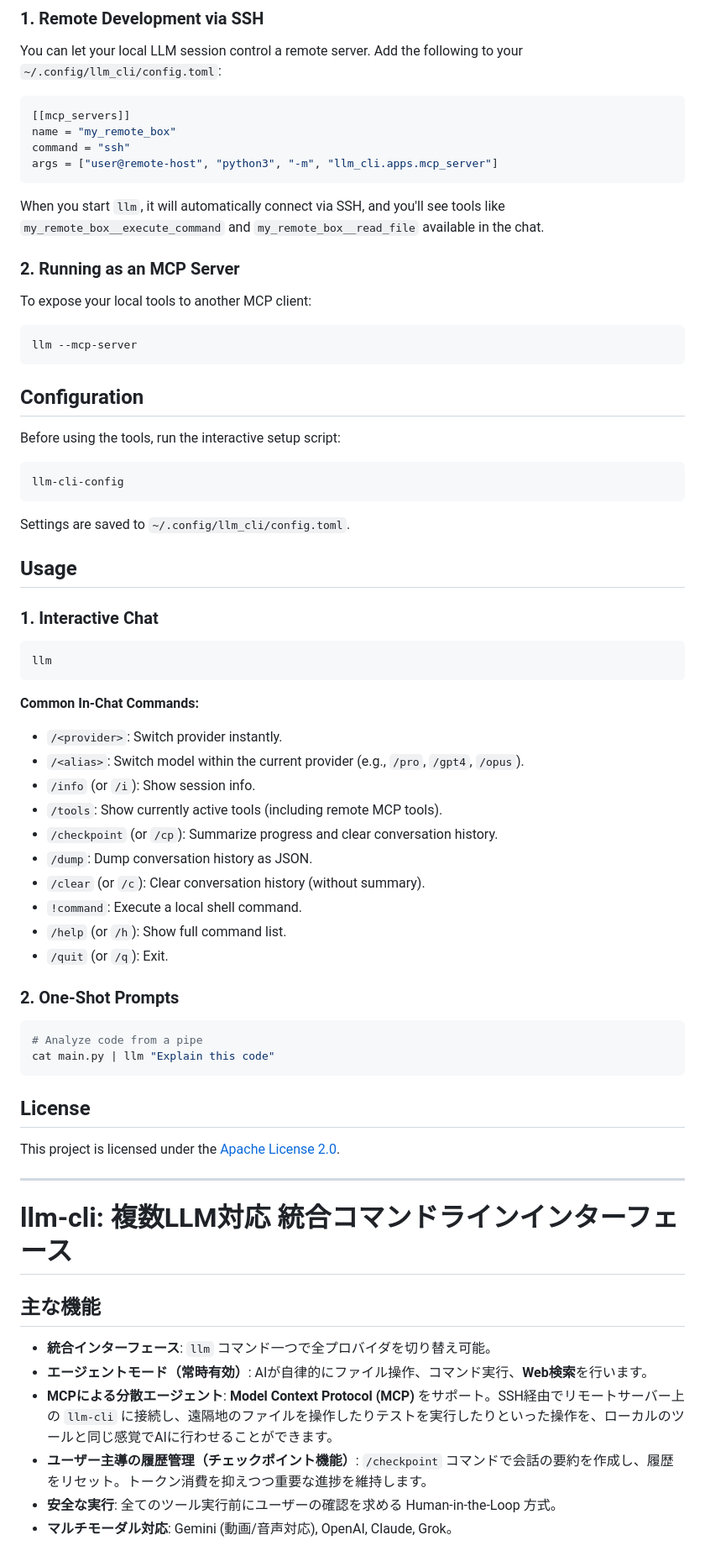
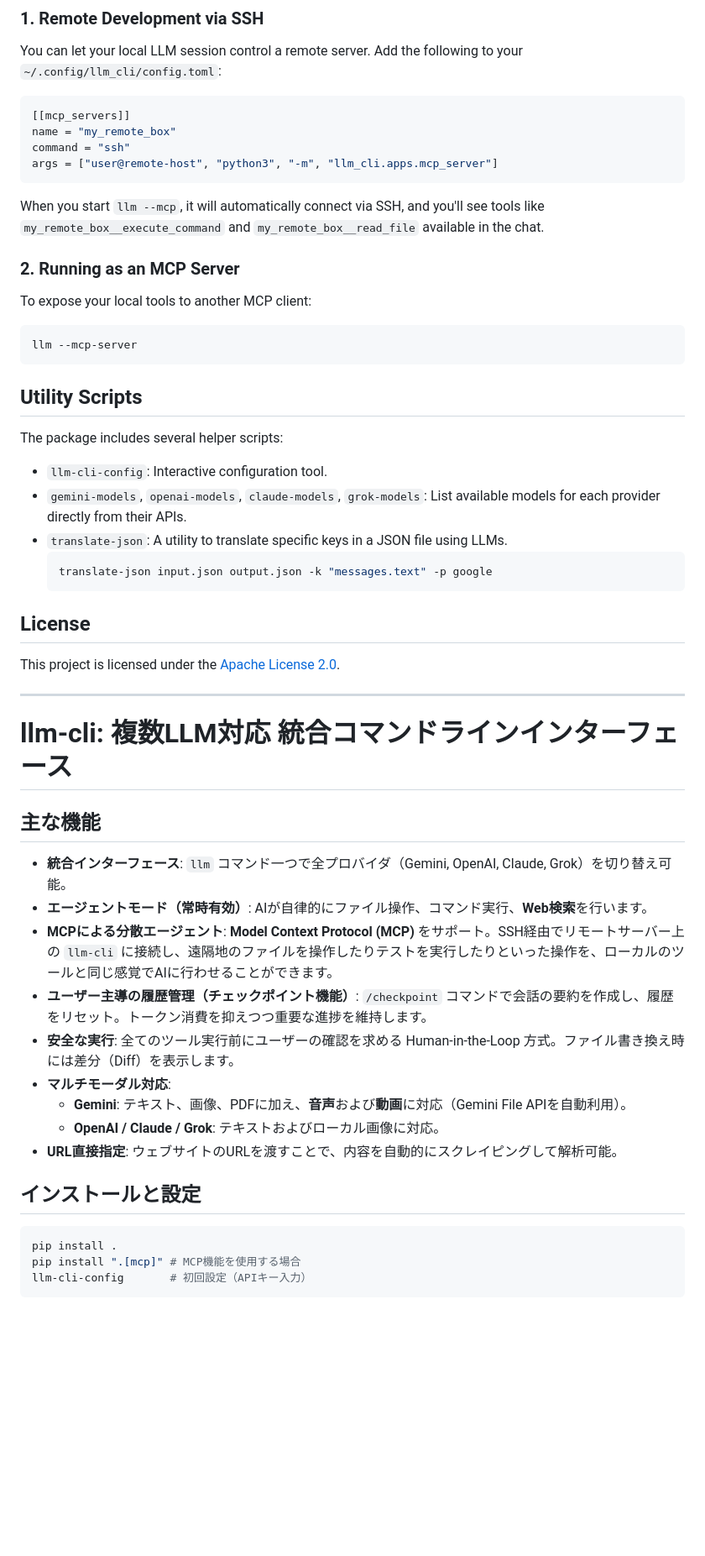
Before and after one commit to yosh95/llm-cli, a Markdown page: README.md, the part around one of its changes. Shown at 84% size. Rendered like a GitHub page; blank space fills up the shorter version.

````diff
--- a/README.md
+++ b/README.md
@@ -62,7 +132,7 @@ command = "ssh"
 args = ["user@remote-host", "python3", "-m", "llm_cli.apps.mcp_server"]
 ```
 
-When you start `llm`, it will automatically connect via SSH, and you'll see tools like `my_remote_box__execute_command` and `my_remote_box__read_file` available in the chat.
+When you start `llm --mcp`, it will automatically connect via SSH, and you'll see tools like `my_remote_box__execute_command` and `my_remote_box__read_file` available in the chat.
 
 ### 2. Running as an MCP Server
 To expose your local tools to another MCP client:
@@ -71,42 +141,16 @@ To expose your local tools to another MCP client:
 llm --mcp-server
 ```
 
-## Configuration
+## Utility Scripts
 
-Before using the tools, run the interactive setup script:
+The package includes several helper scripts:
 
-```bash
-llm-cli-config
-```
-
-Settings are saved to `~/.config/llm_cli/config.toml`.
-
-## Usage
-
-### 1. Interactive Chat
-
-```bash
-llm
-```
-
-**Common In-Chat Commands:**
--   `/<provider>`: Switch provider instantly.
--   `/<alias>`: Switch model within the current provider (e.g., `/pro`, `/gpt4`, `/opus`).
--   `/info` (or `/i`): Show session info.
--   `/tools`: Show currently active tools (including remote MCP tools).
--   `/checkpoint` (or `/cp`): Summarize progress and clear conversation history.
--   `/dump`: Dump conversation history as JSON.
--   `/clear` (or `/c`): Clear conversation history (without summary).
--   `!command`: Execute a local shell command.
--   `/help` (or `/h`): Show full command list.
--   `/quit` (or `/q`): Exit.
-
-### 2. One-Shot Prompts
-
-```bash
-# Analyze code from a pipe
-cat main.py | llm "Explain this code"
-```
+-   `llm-cli-config`: Interactive configuration tool.
+-   `gemini-models`, `openai-models`, `claude-models`, `grok-models`: List available models for each provider directly from their APIs.
+-   `translate-json`: A utility to translate specific keys in a JSON file using LLMs.
+    ```bash
+    translate-json input.json output.json -k "messages.text" -p google
+    ```
 
 ## License
 
@@ -118,9 +162,21 @@ This project is licensed under the [Apache License 2.0](LICENSE).
 
 ## 主な機能
 
--   **統合インターフェース**: `llm` コマンド一つで全プロバイダを切り替え可能。
+-   **統合インターフェース**: `llm` コマンド一つで全プロバイダ（Gemini, OpenAI, Claude, Grok）を切り替え可能。
 -   **エージェントモード（常時有効）**: AIが自律的にファイル操作、コマンド実行、**Web検索**を行います。
 -   **MCPによる分散エージェント**: **Model Context Protocol (MCP)** をサポート。SSH経由でリモートサーバー上の `llm-cli` に接続し、遠隔地のファイルを操作したりテストを実行したりといった操作を、ローカルのツールと同じ感覚でAIに行わせることができます。
 -   **ユーザー主導の履歴管理（チェックポイント機能）**: `/checkpoint` コマンドで会話の要約を作成し、履歴をリセット。トークン消費を抑えつつ重要な進捗を維持します。
--   **安全な実行**: 全てのツール実行前にユーザーの確認を求める Human-in-the-Loop 方式。
--   **マルチモーダル対応**: Gemini (動画/音声対応), OpenAI, Claude, Grok。
+-   **安全な実行**: 全てのツール実行前にユーザーの確認を求める Human-in-the-Loop 方式。ファイル書き換え時には差分（Diff）を表示します。
+-   **マルチモーダル対応**:
+    -   **Gemini**: テキスト、画像、PDFに加え、**音声**および**動画**に対応（Gemini File APIを自動利用）。
+    -   **OpenAI / Claude / Grok**: テキストおよびローカル画像に対応。
+-   **URL直接指定**: ウェブサイトのURLを渡すことで、内容を自動的にスクレイピングして解析可能。
+
+## インストールと設定
+
+```bash
+pip install .
+pip install ".[mcp]" # MCP機能を使用する場合
+llm-cli-config       # 初回設定（APIキー入力）
+```
+
````
Also changed, not shown: other parts of README.md (+110 -30 lines).
